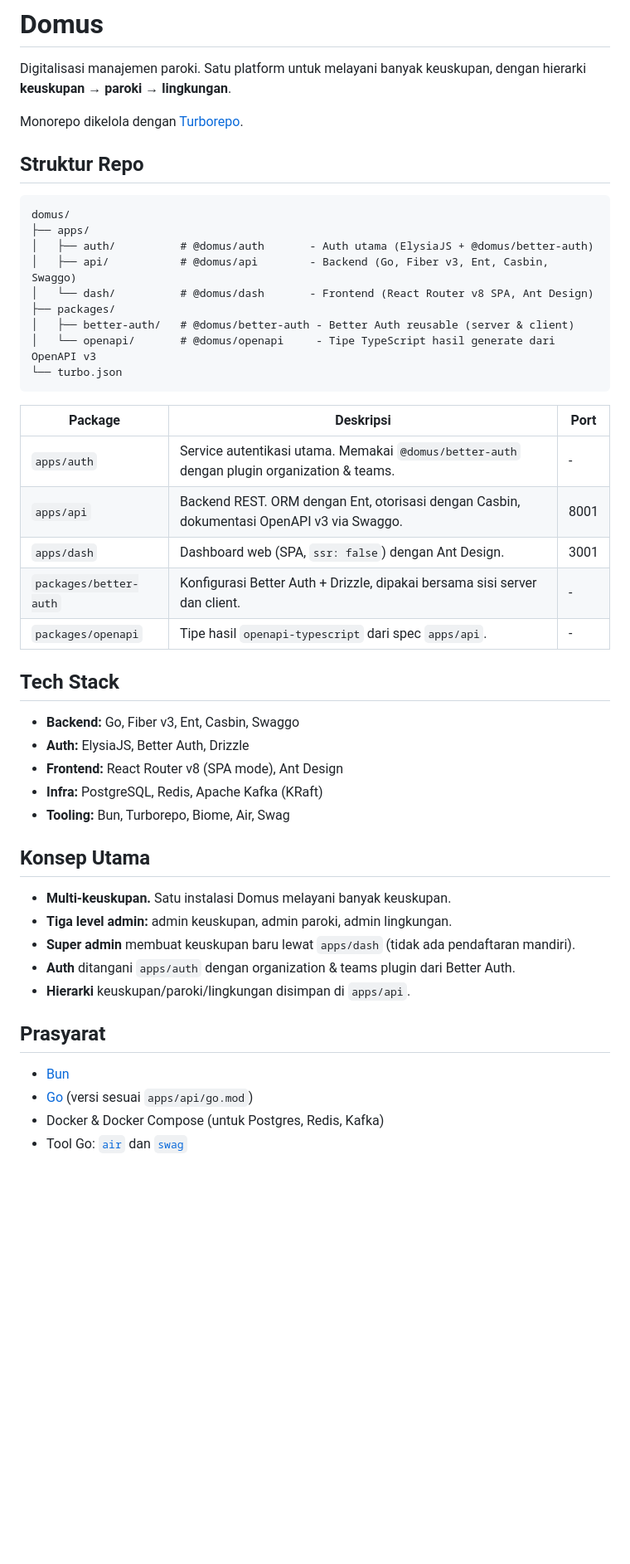
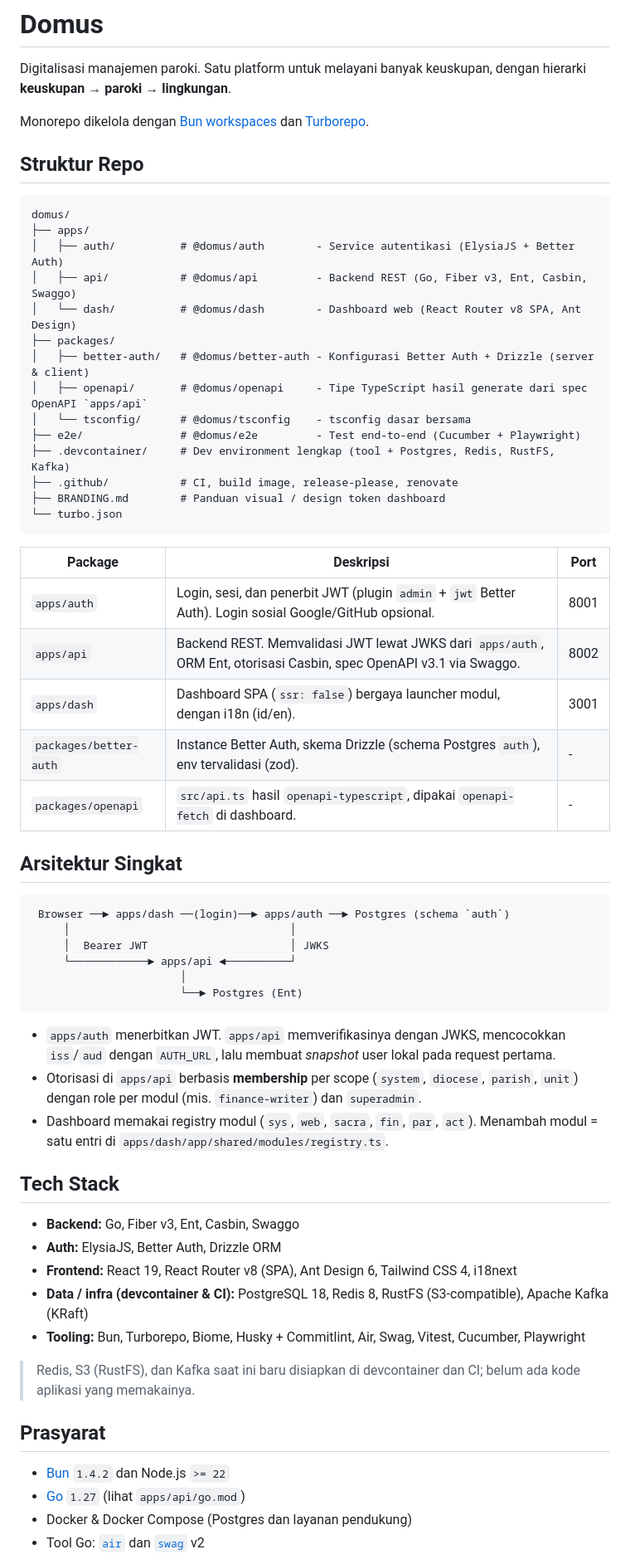
Before and after one commit to paroki/domus, a Markdown page: README.md, the part around one of its changes. Shown at 83% size. Rendered like a GitHub page; blank space fills up the shorter version.

````diff
--- a/README.md
+++ b/README.md
@@ -2,50 +2,64 @@
 
 Digitalisasi manajemen paroki. Satu platform untuk melayani banyak keuskupan, dengan hierarki **keuskupan → paroki → lingkungan**.
 
-Monorepo dikelola dengan [Turborepo](https://turbo.build/repo).
+Monorepo dikelola dengan [Bun workspaces](https://bun.sh/docs/install/workspaces) dan [Turborepo](https://turbo.build/repo).
 
 ## Struktur Repo
 
 ```
 domus/
 ├── apps/
-│   ├── auth/          # @domus/auth       - Auth utama (ElysiaJS + @domus/better-auth)
-│   ├── api/           # @domus/api        - Backend (Go, Fiber v3, Ent, Casbin, Swaggo)
-│   └── dash/          # @domus/dash       - Frontend (React Router v8 SPA, Ant Design)
+│   ├── auth/          # @domus/auth        - Service autentikasi (ElysiaJS + Better Auth)
+│   ├── api/           # @domus/api         - Backend REST (Go, Fiber v3, Ent, Casbin, Swaggo)
+│   └── dash/          # @domus/dash        - Dashboard web (React Router v8 SPA, Ant Design)
 ├── packages/
-│   ├── better-auth/   # @domus/better-auth - Better Auth reusable (server & client)
-│   └── openapi/       # @domus/openapi     - Tipe TypeScript hasil generate dari OpenAPI v3
+│   ├── better-auth/   # @domus/better-auth - Konfigurasi Better Auth + Drizzle (server & client)
+│   ├── openapi/       # @domus/openapi     - Tipe TypeScript hasil generate dari spec OpenAPI `apps/api`
+│   └── tsconfig/      # @domus/tsconfig    - tsconfig dasar bersama
+├── e2e/               # @domus/e2e         - Test end-to-end (Cucumber + Playwright)
+├── .devcontainer/     # Dev environment lengkap (tool + Postgres, Redis, RustFS, Kafka)
+├── .github/           # CI, build image, release-please, renovate
+├── BRANDING.md        # Panduan visual / design token dashboard
 └── turbo.json
 ```
 
 | Package | Deskripsi | Port |
 | --- | --- | --- |
-| `apps/auth` | Service autentikasi utama. Memakai `@domus/better-auth` dengan plugin organization & teams. | - |
-| `apps/api` | Backend REST. ORM dengan Ent, otorisasi dengan Casbin, dokumentasi OpenAPI v3 via Swaggo. | 8001 |
-| `apps/dash` | Dashboard web (SPA, `ssr: false`) dengan Ant Design. | 3001 |
-| `packages/better-auth` | Konfigurasi Better Auth + Drizzle, dipakai bersama sisi server dan client. | - |
-| `packages/openapi` | Tipe hasil `openapi-typescript` dari spec `apps/api`. | - |
+| `apps/auth` | Login, sesi, dan penerbit JWT (plugin `admin` + `jwt` Better Auth). Login sosial Google/GitHub opsional. | 8001 |
+| `apps/api` | Backend REST. Memvalidasi JWT lewat JWKS dari `apps/auth`, ORM Ent, otorisasi Casbin, spec OpenAPI v3.1 via Swaggo. | 8002 |
+| `apps/dash` | Dashboard SPA (`ssr: false`) bergaya launcher modul, dengan i18n (id/en). | 3001 |
+| `packages/better-auth` | Instance Better Auth, skema Drizzle (schema Postgres `auth`), env tervalidasi (zod). | - |
+| `packages/openapi` | `src/api.ts` hasil `openapi-typescript`, dipakai `openapi-fetch` di dashboard. | - |
+
+## Arsitektur Singkat
+
+```
+ Browser ──► apps/dash ──(login)──► apps/auth ──► Postgres (schema `auth`)
+     │                                  │
+     │  Bearer JWT                      │ JWKS
+     └────────────► apps/api ◄──────────┘
+                       │
+                       └──► Postgres (Ent)
+```
+
+- `apps/auth` menerbitkan JWT. `apps/api` memverifikasinya dengan JWKS, mencocokkan `iss`/`aud` dengan `AUTH_URL`, lalu membuat *snapshot* user lokal pada request pertama.
+- Otorisasi di `apps/api` berbasis **membership** per scope (`system`, `diocese`, `parish`, `unit`) dengan role per modul (mis. `finance-writer`) dan `superadmin`.
+- Dashboard memakai registry modul (`sys`, `web`, `sacra`, `fin`, `par`, `act`). Menambah modul = satu entri di `apps/dash/app/shared/modules/registry.ts`.
 
 ## Tech Stack
 
 - **Backend:** Go, Fiber v3, Ent, Casbin, Swaggo
-- **Auth:** ElysiaJS, Better Auth, Drizzle
-- **Frontend:** React Router v8 (SPA mode), Ant Design
-- **Infra:** PostgreSQL, Redis, Apache Kafka (KRaft)
-- **Tooling:** Bun, Turborepo, Biome, Air, Swag
+- **Auth:** ElysiaJS, Better Auth, Drizzle ORM
+- **Frontend:** React 19, React Router v8 (SPA), Ant Design 6, Tailwind CSS 4, i18next
+- **Data / infra (devcontainer & CI):** PostgreSQL 18, Redis 8, RustFS (S3-compatible), Apache Kafka (KRaft)
+- **Tooling:** Bun, Turborepo, Biome, Husky + Commitlint, Air, Swag, Vitest, Cucumber, Playwright
 
-## Konsep Utama
-
-- **Multi-keuskupan.** Satu instalasi Domus melayani banyak keuskupan.
-- **Tiga level admin:** admin keuskupan, admin paroki, admin lingkungan.
-- **Super admin** membuat keuskupan baru lewat `apps/dash` (tidak ada pendaftaran mandiri).
-- **Auth** ditangani `apps/auth` dengan organization & teams plugin dari Better Auth.
-- **Hierarki** keuskupan/paroki/lingkungan disimpan di `apps/api`.
+> Redis, S3 (RustFS), dan Kafka saat ini baru disiapkan di devcontainer dan CI; belum ada kode aplikasi yang memakainya.
 
 ## Prasyarat
 
-- [Bun](https://bun.sh)
-- [Go](https://go.dev) (versi sesuai `apps/api/go.mod`)
-- Docker & Docker Compose (untuk Postgres, Redis, Kafka)
-- Tool Go: [`air`](https://github.com/air-verse/air) dan [`swag`](https://github.com/swaggo/swag)
+- [Bun](https://bun.sh) `1.4.2` dan Node.js `>= 22`
+- [Go](https://go.dev) `1.27` (lihat `apps/api/go.mod`)
+- Docker & Docker Compose (Postgres dan layanan pendukung)
+- Tool Go: [`air`](https://github.com/air-verse/air) dan [`swag`](https://github.com/swaggo/swag) v2
 
````
Also changed, not shown: other parts of README.md (+71 -28 lines), AGENTS.md (added, +121 -0 lines).
